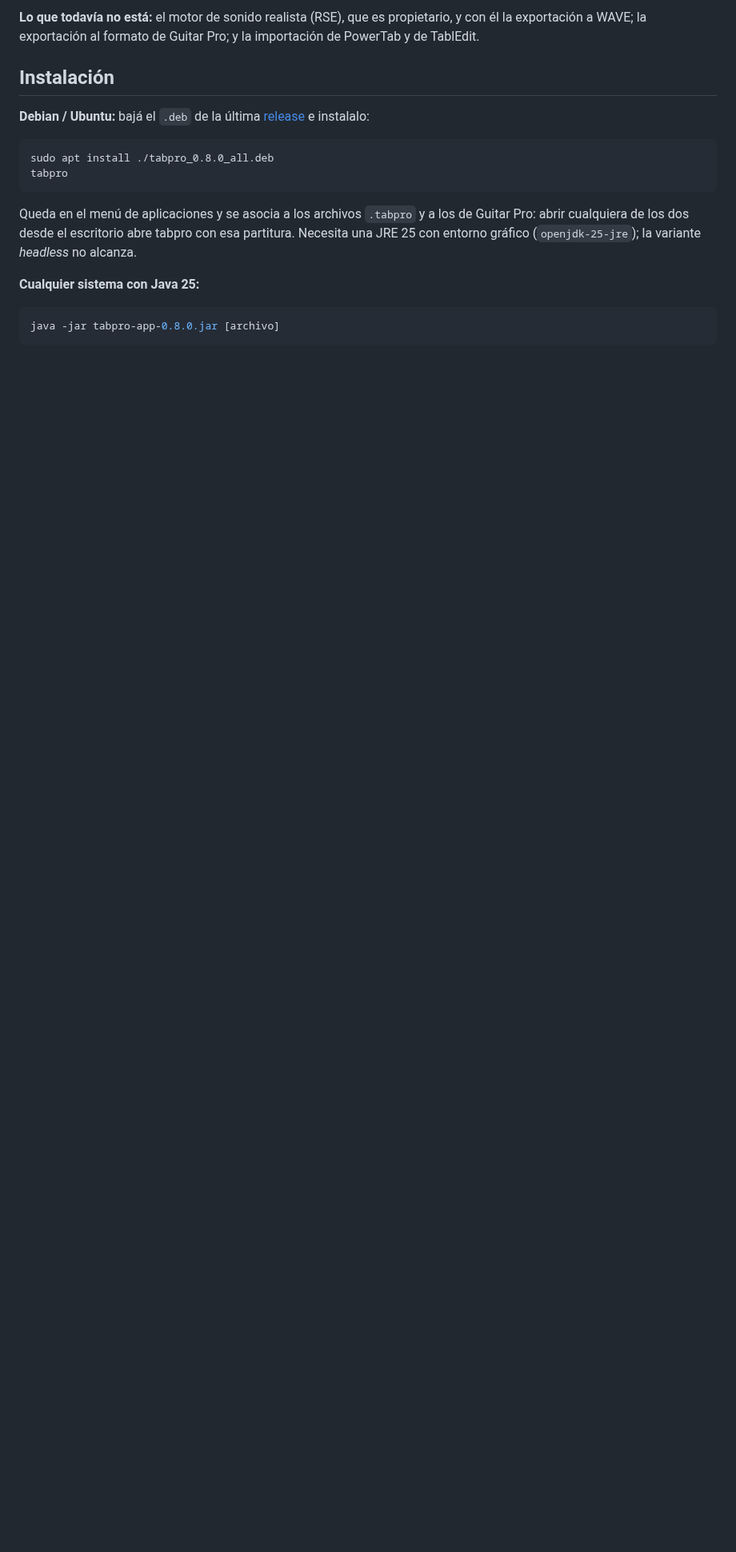
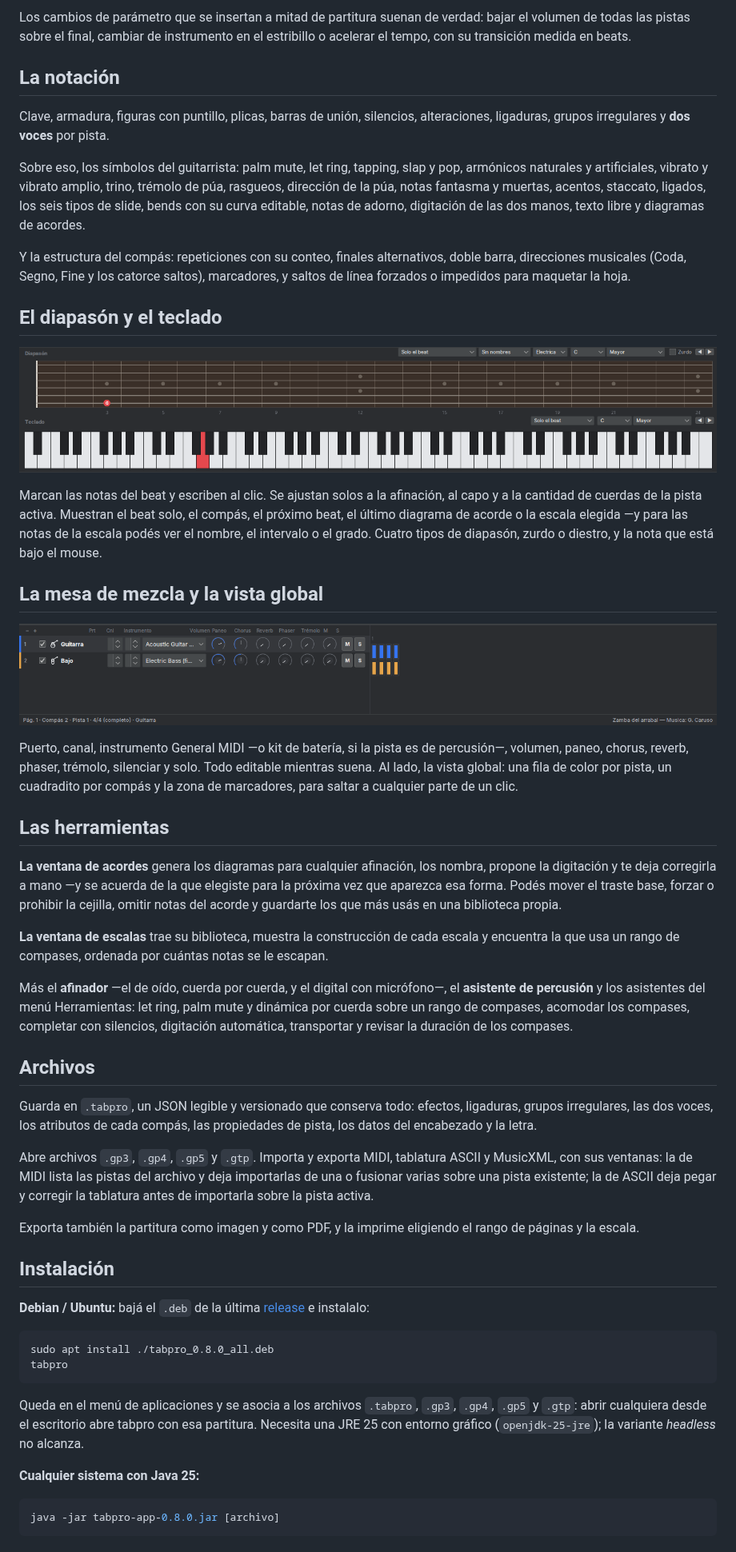
Before and after one commit to gstn-caruso/tabpro, a Markdown page: README.md, the part around one of its changes. Shown at 80% size. GitHub-like rendering; pictures changed too: docs/capturas/diapason-y-teclado.png (added), docs/capturas/mesa-de-mezcla.png (added); blank space fills up the shorter version.

````diff
--- a/README.md
+++ b/README.md
@@ -52,7 +36,74 @@ que queda sube a su lugar.
 
-**Lo que todavía no está:** el motor de sonido realista (RSE), que es
-propietario, y con él la exportación a WAVE; la exportación al formato de Guitar
-Pro; y la importación de PowerTab y de TablEdit.
+Los cambios de parámetro que se insertan a mitad de partitura suenan de verdad:
+bajar el volumen de todas las pistas sobre el final, cambiar de instrumento en el
+estribillo o acelerar el tempo, con su transición medida en beats.
+
+## La notación
+
+Clave, armadura, figuras con puntillo, plicas, barras de unión, silencios,
+alteraciones, ligaduras, grupos irregulares y **dos voces** por pista.
+
+Sobre eso, los símbolos del guitarrista: palm mute, let ring, tapping, slap y
+pop, armónicos naturales y artificiales, vibrato y vibrato amplio, trino, trémolo
+de púa, rasgueos, dirección de la púa, notas fantasma y muertas, acentos,
+staccato, ligados, los seis tipos de slide, bends con su curva editable, notas de
+adorno, digitación de las dos manos, texto libre y diagramas de acordes.
+
+Y la estructura del compás: repeticiones con su conteo, finales alternativos,
+doble barra, direcciones musicales (Coda, Segno, Fine y los catorce saltos),
+marcadores, y saltos de línea forzados o impedidos para maquetar la hoja.
+
+## El diapasón y el teclado
+
+![El diapasón y el teclado](docs/capturas/diapason-y-teclado.png)
+
+Marcan las notas del beat y escriben al clic. Se ajustan solos a la afinación, al
+capo y a la cantidad de cuerdas de la pista activa. Muestran el beat solo, el
+compás, el próximo beat, el último diagrama de acorde o la escala elegida —y para
+las notas de la escala podés ver el nombre, el intervalo o el grado. Cuatro tipos
+de diapasón, zurdo o diestro, y la nota que está bajo el mouse.
+
+## La mesa de mezcla y la vista global
+
+![La mesa de mezcla y la vista global](docs/capturas/mesa-de-mezcla.png)
+
+Puerto, canal, instrumento General MIDI —o kit de batería, si la pista es de
+percusión—, volumen, paneo, chorus, reverb, phaser, trémolo, silenciar y solo.
+Todo editable mientras suena. Al lado, la vista global: una fila de color por
+pista, un cuadradito por compás y la zona de marcadores, para saltar a cualquier
+parte de un clic.
+
+## Las herramientas
+
+**La ventana de acordes** genera los diagramas para cualquier afinación, los
+nombra, propone la digitación y te deja corregirla a mano —y se acuerda de la que
+elegiste para la próxima vez que aparezca esa forma. Podés mover el traste base,
+forzar o prohibir la cejilla, omitir notas del acorde y guardarte los que más usás
+en una biblioteca propia.
+
+**La ventana de escalas** trae su biblioteca, muestra la construcción de cada
+escala y encuentra la que usa un rango de compases, ordenada por cuántas notas se
+le escapan.
+
+Más el **afinador** —el de oído, cuerda por cuerda, y el digital con micrófono—,
+el **asistente de percusión** y los asistentes del menú Herramientas: let ring,
+palm mute y dinámica por cuerda sobre un rango de compases, acomodar los compases,
+completar con silencios, digitación automática, transportar y revisar la duración
+de los compases.
+
+## Archivos
+
+Guarda en `.tabpro`, un JSON legible y versionado que conserva todo: efectos,
+ligaduras, grupos irregulares, las dos voces, los atributos de cada compás, las
+propiedades de pista, los datos del encabezado y la letra.
+
+Abre archivos `.gp3`, `.gp4`, `.gp5` y `.gtp`. Importa y exporta MIDI, tablatura
+ASCII y MusicXML, con sus ventanas: la de MIDI lista las pistas del archivo y deja
+importarlas de una o fusionar varias sobre una pista existente; la de ASCII deja
+pegar y corregir la tablatura antes de importarla sobre la pista activa.
+
+Exporta también la partitura como imagen y como PDF, y la imprime eligiendo el
+rango de páginas y la escala.
 
 ## Instalación
 
@@ -64,10 +115,10 @@ sudo apt install ./tabpro_0.8.0_all.deb
 tabpro
 ```
 
-Queda en el menú de aplicaciones y se asocia a los archivos `.tabpro` y a los de
-Guitar Pro: abrir cualquiera de los dos desde el escritorio abre tabpro con esa
-partitura. Necesita una JRE 25 con entorno gráfico (`openjdk-25-jre`); la
-variante *headless* no alcanza.
+Queda en el menú de aplicaciones y se asocia a los archivos `.tabpro`, `.gp3`,
+`.gp4`, `.gp5` y `.gtp`: abrir cualquiera desde el escritorio abre tabpro con esa
+partitura. Necesita una JRE 25 con entorno gráfico (`openjdk-25-jre`); la variante
+*headless* no alcanza.
 
 **Cualquier sistema con Java 25:**
 
````
Also changed, not shown: other parts of README.md (+54 -87 lines), docs/capturas/hoja.png (added), docs/capturas/tabpro.png (added).
